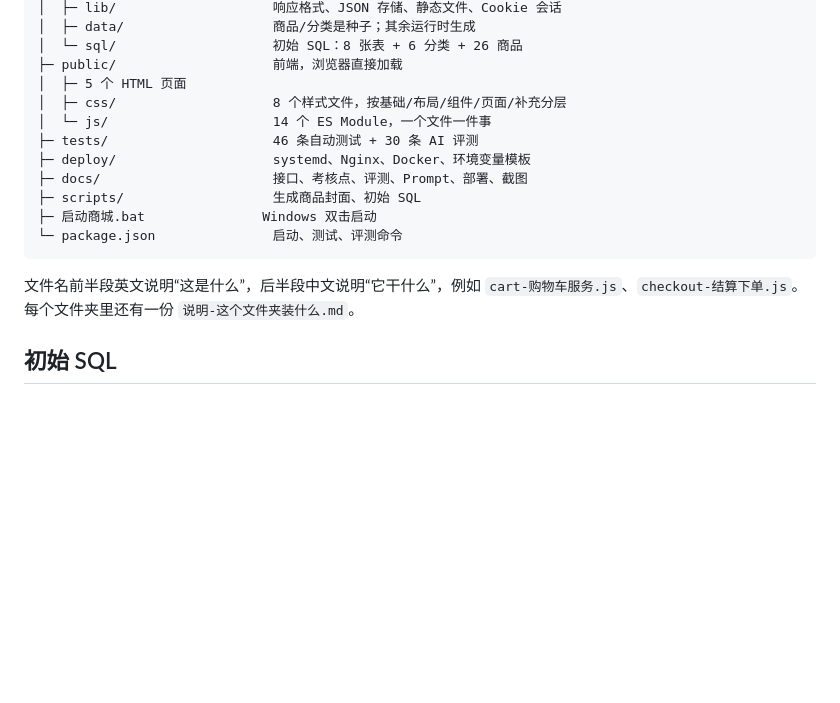
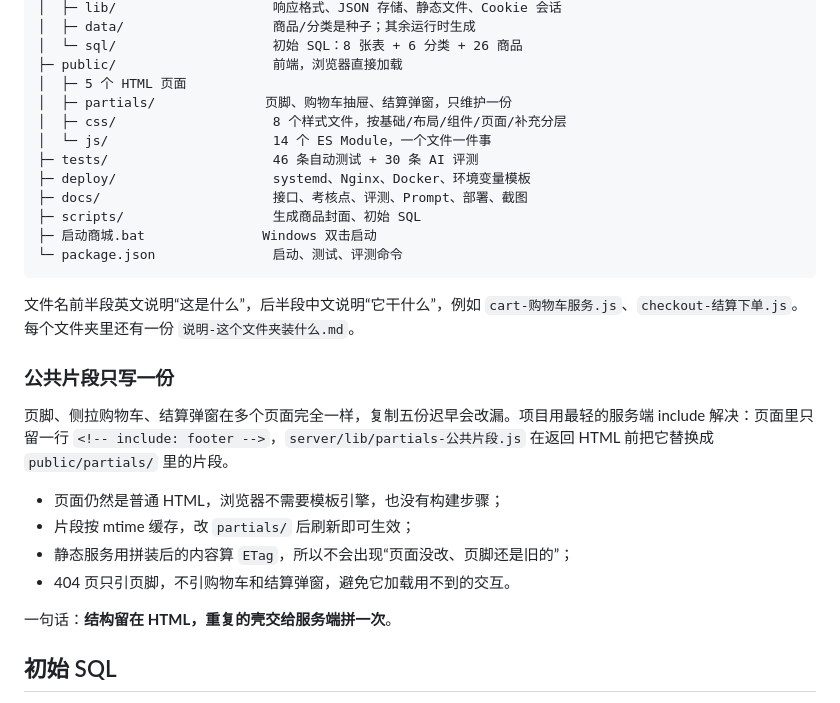
Before and after one commit to neverstop-APK/xiaoman-mall, a Markdown page: README.md, the part around the change. Rendered like a GitHub page; blank space fills up the shorter version.

````diff
--- a/README.md
+++ b/README.md
@@ -95,6 +95,7 @@ xiaoman-mall/
 │  └─ sql/                    初始 SQL：8 张表 + 6 分类 + 26 商品
 ├─ public/                    前端，浏览器直接加载
 │  ├─ 5 个 HTML 页面
+│  ├─ partials/              页脚、购物车抽屉、结算弹窗，只维护一份
 │  ├─ css/                    8 个样式文件，按基础/布局/组件/页面/补充分层
 │  └─ js/                     14 个 ES Module，一个文件一件事
 ├─ tests/                     46 条自动测试 + 30 条 AI 评测
@@ -106,6 +107,17 @@ xiaoman-mall/
 ```
 
 文件名前半段英文说明“这是什么”，后半段中文说明“它干什么”，例如 `cart-购物车服务.js`、`checkout-结算下单.js`。每个文件夹里还有一份 `说明-这个文件夹装什么.md`。
+
+### 公共片段只写一份
+
+页脚、侧拉购物车、结算弹窗在多个页面完全一样，复制五份迟早会改漏。项目用最轻的服务端 include 解决：页面里只留一行 `<!-- include: footer -->`，`server/lib/partials-公共片段.js` 在返回 HTML 前把它替换成 `public/partials/` 里的片段。
+
+- 页面仍然是普通 HTML，浏览器不需要模板引擎，也没有构建步骤；
+- 片段按 mtime 缓存，改 `partials/` 后刷新即可生效；
+- 静态服务用拼装后的内容算 `ETag`，所以不会出现“页面没改、页脚还是旧的”；
+- 404 页只引页脚，不引购物车和结算弹窗，避免它加载用不到的交互。
+
+一句话：**结构留在 HTML，重复的壳交给服务端拼一次**。
 
 ## 初始 SQL
 
````
Also changed, not shown: public/partials/说明-这个文件夹装什么.md (added, +22 -0 lines), public/说明-这个文件夹装什么.md (+5 -4 lines), server/lib/说明-这个文件夹装什么.md (+3 -2 lines), docs/screenshots/cart.png, docs/screenshots/checkout.png, 13 other files.
